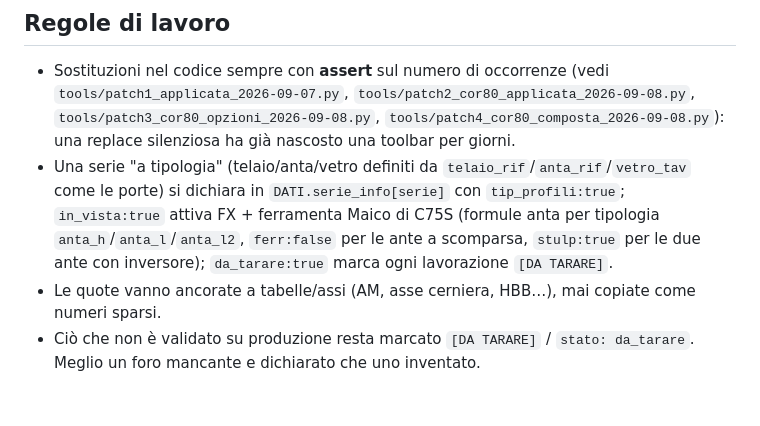
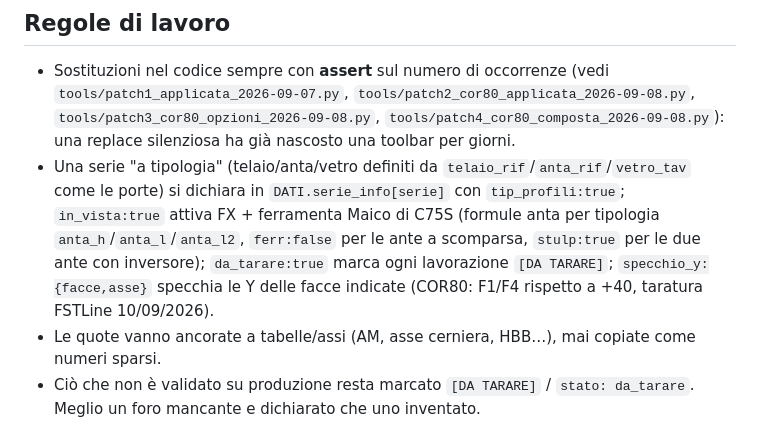
Before and after one commit to ncalzolari/CAM, a Markdown page: commesse-lmt65/CLAUDE.md, the part around the change. GitHub-like rendering; blank space fills up the shorter version.

```diff
--- a/commesse-lmt65/CLAUDE.md
+++ b/commesse-lmt65/CLAUDE.md
@@ -43,7 +43,7 @@ Se Playwright cerca un Chromium di build diversa da quello in `/opt/pw-browsers`
 
 ## Regole di lavoro
 - Sostituzioni nel codice sempre con **assert** sul numero di occorrenze (vedi `tools/patch1_applicata_2026-09-07.py`, `tools/patch2_cor80_applicata_2026-09-08.py`, `tools/patch3_cor80_opzioni_2026-09-08.py`, `tools/patch4_cor80_composta_2026-09-08.py`): una replace silenziosa ha già nascosto una toolbar per giorni.
-- Una serie "a tipologia" (telaio/anta/vetro definiti da `telaio_rif`/`anta_rif`/`vetro_tav` come le porte) si dichiara in `DATI.serie_info[serie]` con `tip_profili:true`; `in_vista:true` attiva FX + ferramenta Maico di C75S (formule anta per tipologia `anta_h`/`anta_l`/`anta_l2`, `ferr:false` per le ante a scomparsa, `stulp:true` per le due ante con inversore); `da_tarare:true` marca ogni lavorazione `[DA TARARE]`.
+- Una serie "a tipologia" (telaio/anta/vetro definiti da `telaio_rif`/`anta_rif`/`vetro_tav` come le porte) si dichiara in `DATI.serie_info[serie]` con `tip_profili:true`; `in_vista:true` attiva FX + ferramenta Maico di C75S (formule anta per tipologia `anta_h`/`anta_l`/`anta_l2`, `ferr:false` per le ante a scomparsa, `stulp:true` per le due ante con inversore); `da_tarare:true` marca ogni lavorazione `[DA TARARE]`; `specchio_y:{facce,asse}` specchia le Y delle facce indicate (COR80: F1/F4 rispetto a +40, taratura FSTLine 10/09/2026).
 - Le quote vanno ancorate a tabelle/assi (AM, asse cerniera, HBB…), mai copiate come numeri sparsi.
 - Ciò che non è validato su produzione resta marcato `[DA TARARE]` / `stato: da_tarare`. Meglio un foro mancante e dichiarato che uno inventato.
 - Convenzione facce macchina (C75S, verificata): F1 superiore (zero a destra), F2 destra, F3 sinistra, F4 inferiore (zero a sinistra); ante ruotate 180° (rimappa solo a video). Per le porte le facce sono per analogia: vedi `DATI.porte_ferr.facce`, `x_da_alto_dx`, `dx_specchio`.
```
Also changed, not shown: commesse-lmt65/docs/DOSSIER_PROGETTO_LMT65.md (+2 -1 lines).
